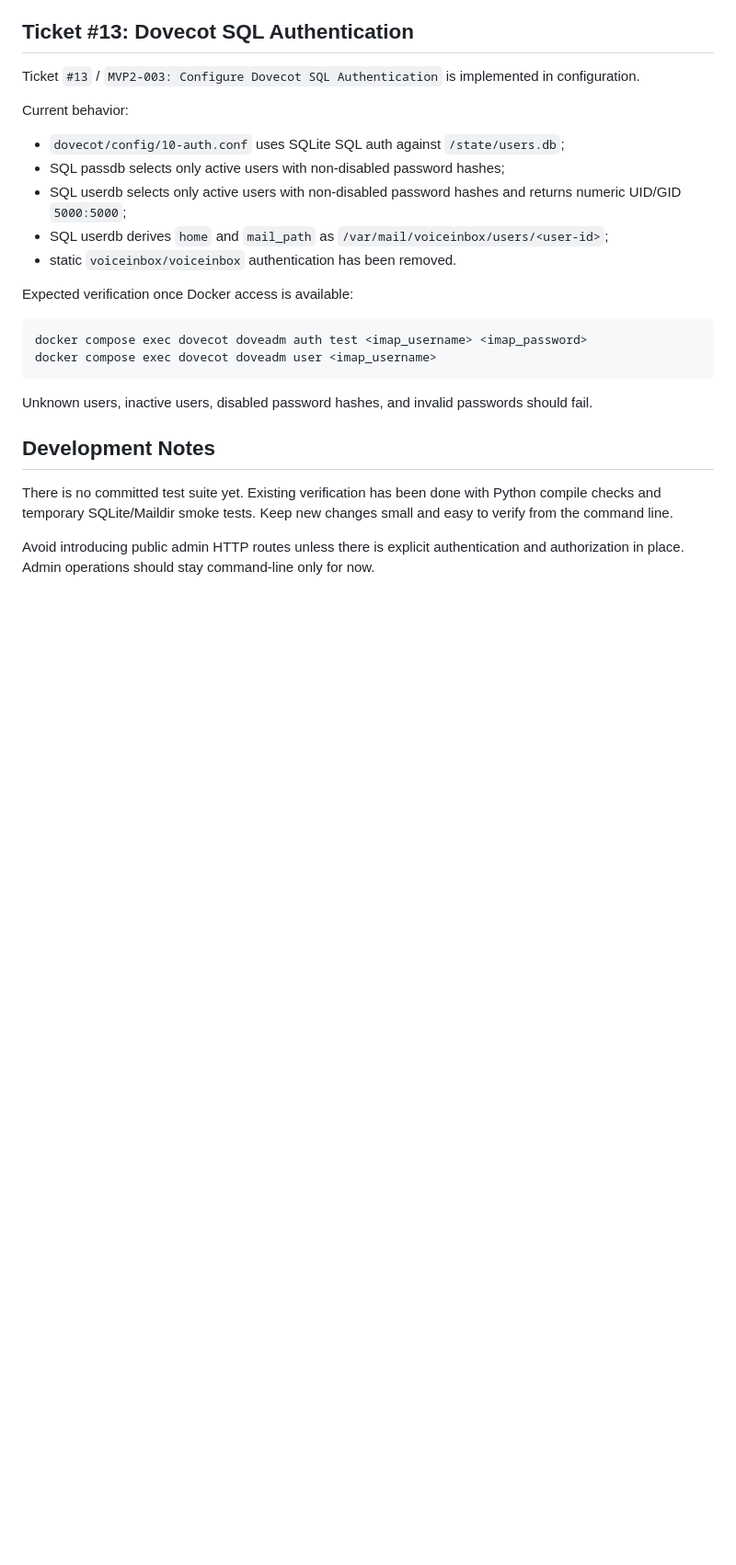
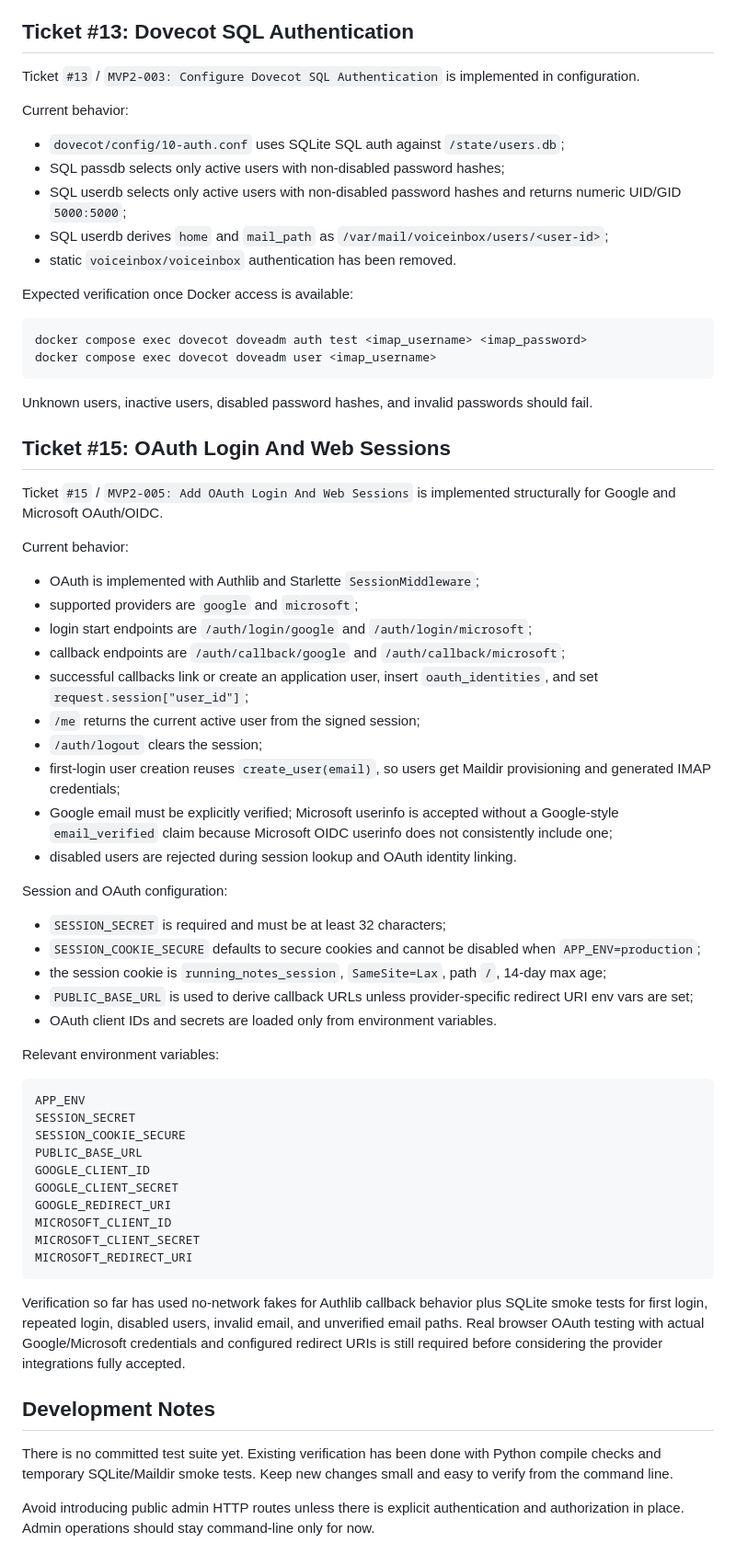
Before and after one commit to olpa/running_notes, a Markdown page: agents-project-overview.md, the part around one of its changes. Shown at 92% size. GitHub-like rendering; blank space fills up the shorter version.

Commit message:
Update OAuth project overview

````diff
--- a/agents-project-overview.md
+++ b/agents-project-overview.md
@@ -122,6 +124,49 @@ docker compose exec dovecot doveadm user <imap_username>
 
 Unknown users, inactive users, disabled password hashes, and invalid passwords should fail.
 
+
+## Ticket #15: OAuth Login And Web Sessions
+
+Ticket `#15` / `MVP2-005: Add OAuth Login And Web Sessions` is implemented structurally for Google and Microsoft OAuth/OIDC.
+
+Current behavior:
+
+- OAuth is implemented with Authlib and Starlette `SessionMiddleware`;
+- supported providers are `google` and `microsoft`;
+- login start endpoints are `/auth/login/google` and `/auth/login/microsoft`;
+- callback endpoints are `/auth/callback/google` and `/auth/callback/microsoft`;
+- successful callbacks link or create an application user, insert `oauth_identities`, and set `request.session["user_id"]`;
+- `/me` returns the current active user from the signed session;
+- `/auth/logout` clears the session;
+- first-login user creation reuses `create_user(email)`, so users get Maildir provisioning and generated IMAP credentials;
+- Google email must be explicitly verified; Microsoft userinfo is accepted without a Google-style `email_verified` claim because Microsoft OIDC userinfo does not consistently include one;
+- disabled users are rejected during session lookup and OAuth identity linking.
+
+Session and OAuth configuration:
+
+- `SESSION_SECRET` is required and must be at least 32 characters;
+- `SESSION_COOKIE_SECURE` defaults to secure cookies and cannot be disabled when `APP_ENV=production`;
+- the session cookie is `running_notes_session`, `SameSite=Lax`, path `/`, 14-day max age;
+- `PUBLIC_BASE_URL` is used to derive callback URLs unless provider-specific redirect URI env vars are set;
+- OAuth client IDs and secrets are loaded only from environment variables.
+
+Relevant environment variables:
+
+```text
+APP_ENV
+SESSION_SECRET
+SESSION_COOKIE_SECURE
+PUBLIC_BASE_URL
+GOOGLE_CLIENT_ID
+GOOGLE_CLIENT_SECRET
+GOOGLE_REDIRECT_URI
+MICROSOFT_CLIENT_ID
+MICROSOFT_CLIENT_SECRET
+MICROSOFT_REDIRECT_URI
+```
+
+Verification so far has used no-network fakes for Authlib callback behavior plus SQLite smoke tests for first login, repeated login, disabled users, invalid email, and unverified email paths. Real browser OAuth testing with actual Google/Microsoft credentials and configured redirect URIs is still required before considering the provider integrations fully accepted.
+
 ## Development Notes
 
 There is no committed test suite yet. Existing verification has been done with Python compile checks and temporary SQLite/Maildir smoke tests. Keep new changes small and easy to verify from the command line.
````
Also changed, not shown: other parts of agents-project-overview.md (+4 -2 lines).
